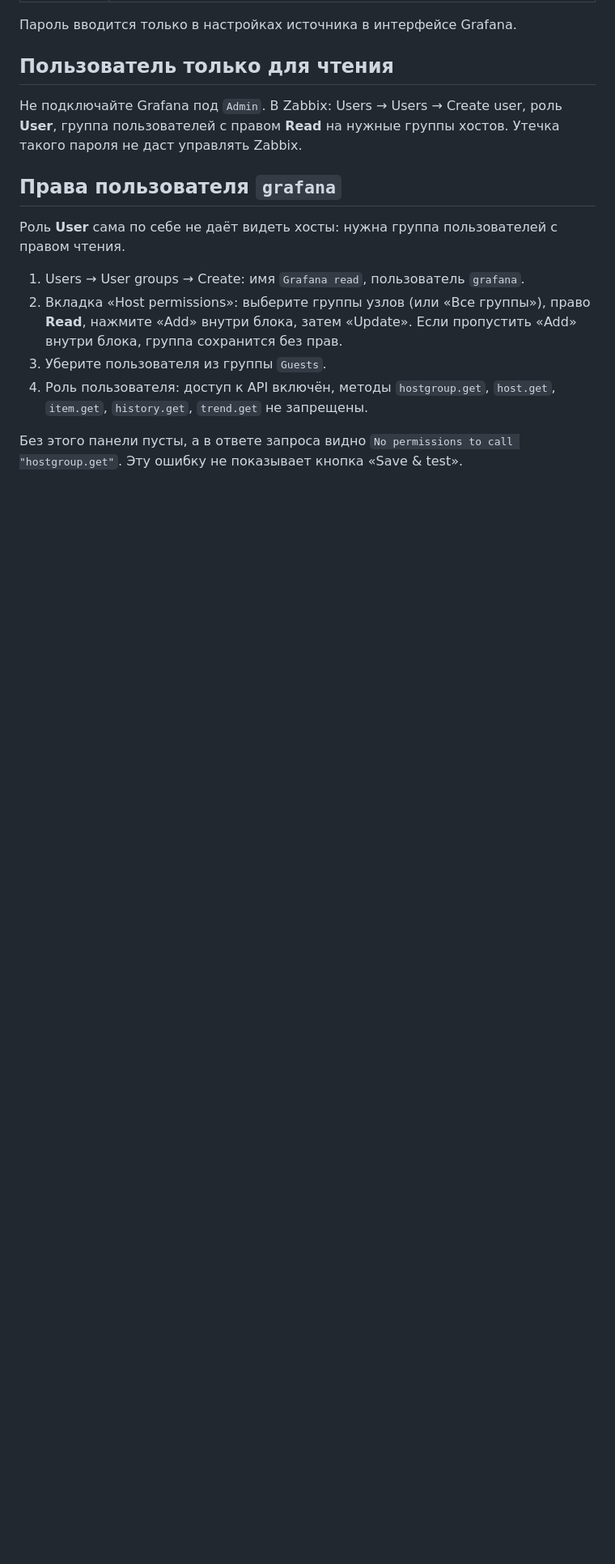
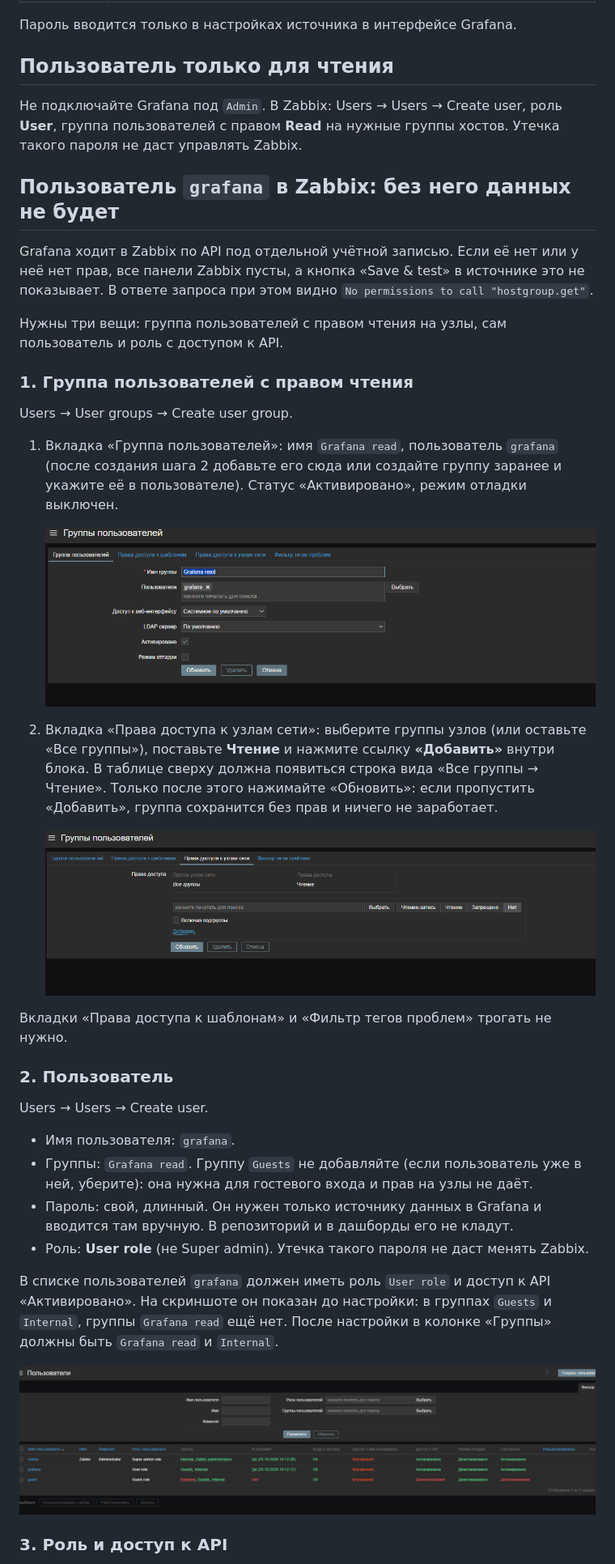
Before and after one commit to ArsIS-02/grafana-homelab, a Markdown page: docs/04-zabbix.md, the part around one of its changes. Shown at 81% size. Rendered like a GitHub page; pictures changed too: docs/images/zabbix-01-users.png (added), docs/images/zabbix-02-group.png (added), docs/images/zabbix-03-permissions.png (added); blank space fills up the shorter version.

```diff
--- a/docs/04-zabbix.md
+++ b/docs/04-zabbix.md
@@ -20,13 +20,38 @@ Zabbix нужен для хостов, где нет node_exporter (Windows, к
 
 Не подключайте Grafana под `Admin`. В Zabbix: Users → Users → Create user, роль **User**, группа пользователей с правом **Read** на нужные группы хостов. Утечка такого пароля не даст управлять Zabbix.
 
-## Права пользователя `grafana`
+## Пользователь `grafana` в Zabbix: без него данных не будет
 
-Роль **User** сама по себе не даёт видеть хосты: нужна группа пользователей с правом чтения.
+Grafana ходит в Zabbix по API под отдельной учётной записью. Если её нет или у неё нет прав, все панели Zabbix пусты, а кнопка «Save & test» в источнике это не показывает. В ответе запроса при этом видно `No permissions to call "hostgroup.get"`.
 
-1. Users → User groups → Create: имя `Grafana read`, пользователь `grafana`.
-2. Вкладка «Host permissions»: выберите группы узлов (или «Все группы»), право **Read**, нажмите «Add» внутри блока, затем «Update». Если пропустить «Add» внутри блока, группа сохранится без прав.
-3. Уберите пользователя из группы `Guests`.
-4. Роль пользователя: доступ к API включён, методы `hostgroup.get`, `host.get`, `item.get`, `history.get`, `trend.get` не запрещены.
+Нужны три вещи: группа пользователей с правом чтения на узлы, сам пользователь и роль с доступом к API.
 
-Без этого панели пусты, а в ответе запроса видно `No permissions to call "hostgroup.get"`. Эту ошибку не показывает кнопка «Save & test».
+### 1. Группа пользователей с правом чтения
+
+Users → User groups → Create user group.
+
+1. Вкладка «Группа пользователей»: имя `Grafana read`, пользователь `grafana` (после создания шага 2 добавьте его сюда или создайте группу заранее и укажите её в пользователе). Статус «Активировано», режим отладки выключен.
+
+   ![Группа Grafana read](images/zabbix-02-group.png)
+
+2. Вкладка «Права доступа к узлам сети»: выберите группы узлов (или оставьте «Все группы»), поставьте **Чтение** и нажмите ссылку **«Добавить»** внутри блока. В таблице сверху должна появиться строка вида «Все группы → Чтение». Только после этого нажимайте «Обновить»: если пропустить «Добавить», группа сохранится без прав и ничего не заработает.
+
+   ![Права на узлы: Чтение](images/zabbix-03-permissions.png)
+
+Вкладки «Права доступа к шаблонам» и «Фильтр тегов проблем» трогать не нужно.
+
+### 2. Пользователь
+
+Users → Users → Create user.
+
+- Имя пользователя: `grafana`.
+- Группы: `Grafana read`. Группу `Guests` не добавляйте (если пользователь уже в ней, уберите): она нужна для гостевого входа и прав на узлы не даёт.
+- Пароль: свой, длинный. Он нужен только источнику данных в Grafana и вводится там вручную. В репозиторий и в дашборды его не кладут.
+- Роль: **User role** (не Super admin). Утечка такого пароля не даст менять Zabbix.
+
+В списке пользователей `grafana` должен иметь роль `User role` и доступ к API «Активировано». На скриншоте он показан до настройки: в группах `Guests` и `Internal`, группы `Grafana read` ещё нет. После настройки в колонке «Группы» должны быть `Grafana read` и `Internal`.
+
+![Список пользователей Zabbix](images/zabbix-01-users.png)
+
+### 3. Роль и доступ к API
+
```
Also changed, not shown: other parts of docs/04-zabbix.md (+13 -0 lines), README.md (+1 -1 lines), docs/01-datasources.md (+1 -1 lines).
